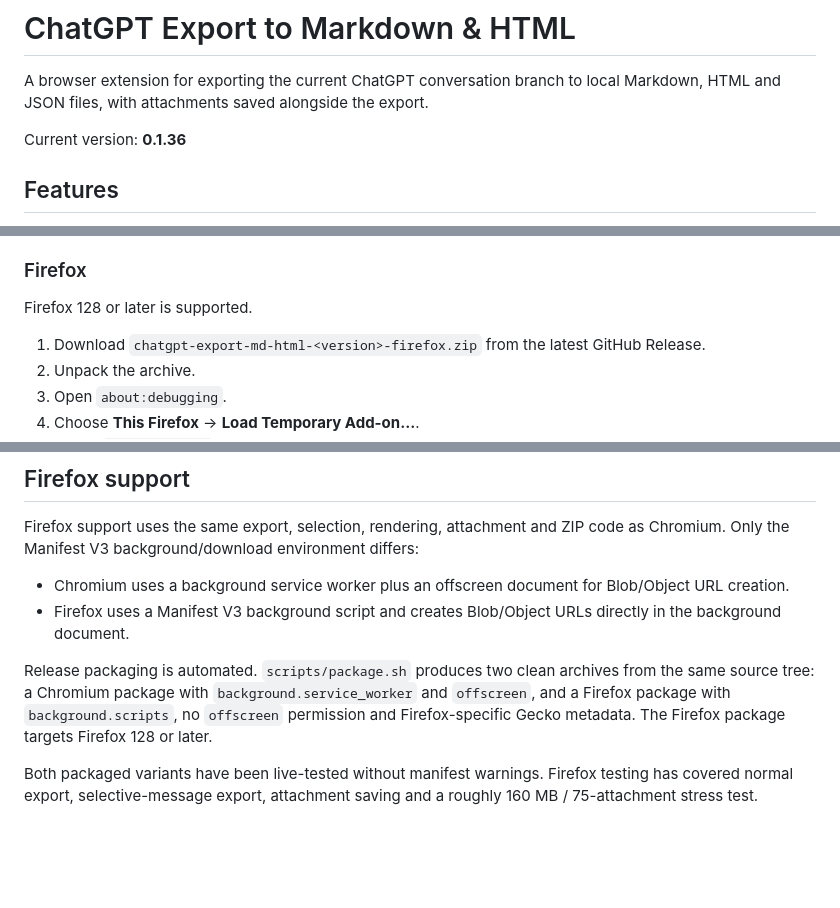
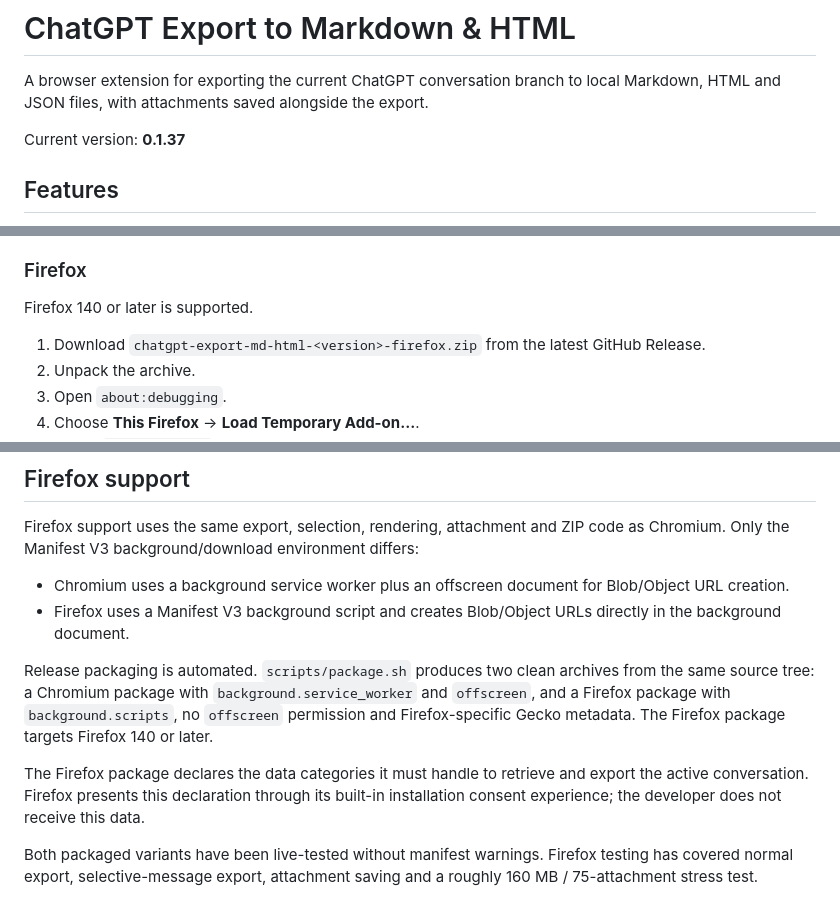
Before and after one commit to alexey-sirotin/chatgpt-export-md-html, a Markdown page: README.md, 3 parts joined by grey strips. Drawn GitHub-style; blank space fills up the shorter version.

Commit message:
Document Firefox 140 and privacy policy

```diff
--- a/README.md
+++ b/README.md
@@ -2,7 +2,7 @@
 
 A browser extension for exporting the current ChatGPT conversation branch to local Markdown, HTML and JSON files, with attachments saved alongside the export.
 
-Current version: **0.1.36**
+Current version: **0.1.37**
 
 ## Features
 
@@ -45,7 +45,7 @@ There is currently no browser-store release. Ready-to-use browser packages are a
 
 ### Firefox
 
-Firefox 128 or later is supported.
+Firefox 140 or later is supported.
 
 1. Download `chatgpt-export-md-html-<version>-firefox.zip` from the latest GitHub Release.
 2. Unpack the archive.
@@ -107,7 +107,9 @@ Firefox support uses the same export, selection, rendering, attachment and ZIP c
 - Chromium uses a background service worker plus an offscreen document for Blob/Object URL creation.
 - Firefox uses a Manifest V3 background script and creates Blob/Object URLs directly in the background document.
 
-Release packaging is automated. `scripts/package.sh` produces two clean archives from the same source tree: a Chromium package with `background.service_worker` and `offscreen`, and a Firefox package with `background.scripts`, no `offscreen` permission and Firefox-specific Gecko metadata. The Firefox package targets Firefox 128 or later.
+Release packaging is automated. `scripts/package.sh` produces two clean archives from the same source tree: a Chromium package with `background.service_worker` and `offscreen`, and a Firefox package with `background.scripts`, no `offscreen` permission and Firefox-specific Gecko metadata. The Firefox package targets Firefox 140 or later.
+
+The Firefox package declares the data categories it must handle to retrieve and export the active conversation. Firefox presents this declaration through its built-in installation consent experience; the developer does not receive this data.
 
 Both packaged variants have been live-tested without manifest warnings. Firefox testing has covered normal export, selective-message export, attachment saving and a roughly 160 MB / 75-attachment stress test.
 
```
Also changed, not shown: other parts of README.md (+2 -0 lines).
